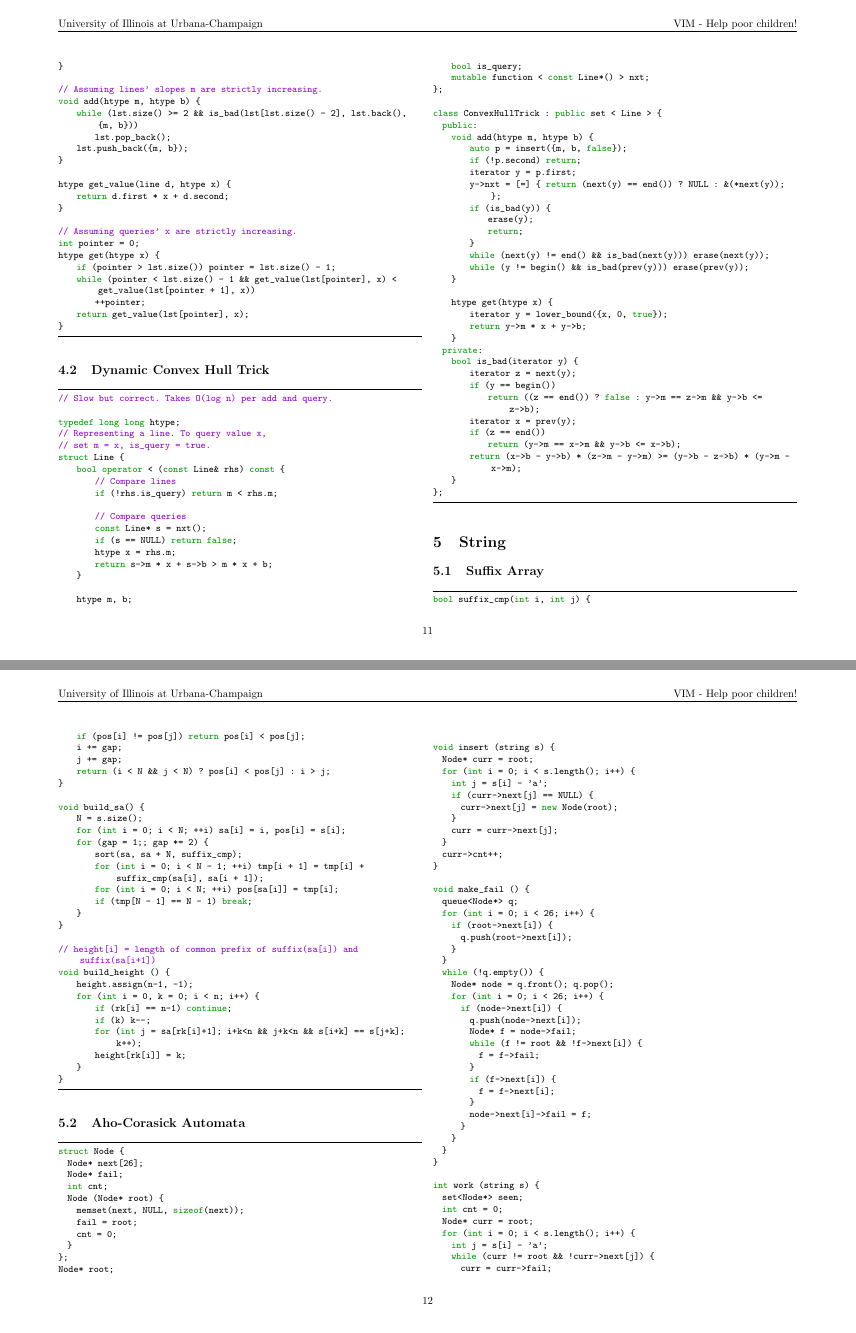
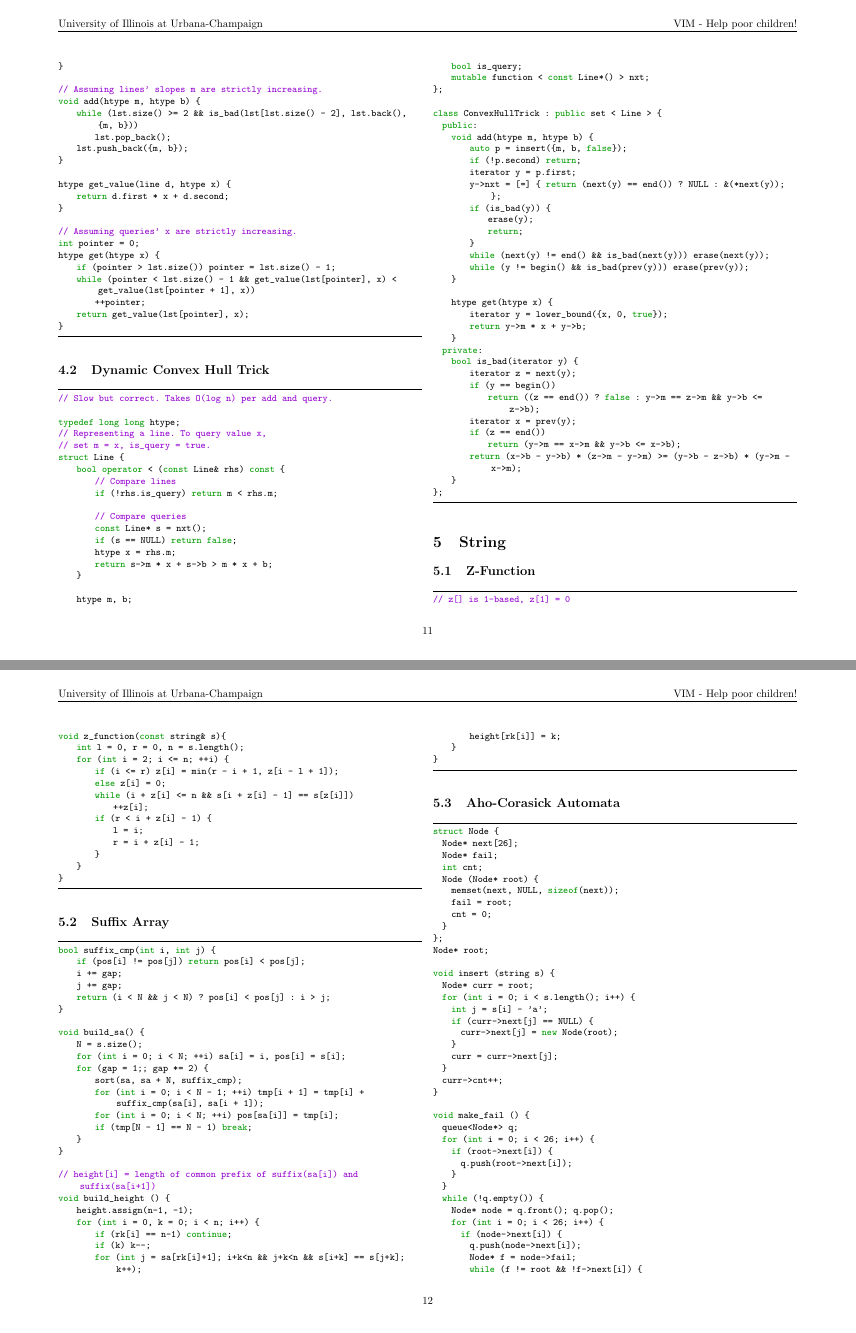
Before and after one commit to TiChuot97/ICPC-Reference, a LaTeX document (reference/code.tex): pages 11 and 12 of 26, joined at a grey line. Compiled offline with pdfLaTeX.

Commit message:
Added Z-function

```diff
--- a/reference/code.tex
+++ b/reference/code.tex
@@ -902,6 +902,23 @@ class ConvexHullTrick : public set < Line > {
 };
 \end{lstlisting}
 \section{String}
+\subsection{Z-Function}
+\begin{lstlisting}
+// z[] is 1-based, z[1] = 0
+void z_function(const string& s){
+    int l = 0, r = 0, n = s.length();
+    for (int i = 2; i <= n; ++i) {
+        if (i <= r) z[i] = min(r - i + 1, z[i - l + 1]);
+        else z[i] = 0;
+        while (i + z[i] <= n && s[i + z[i] - 1] == s[z[i]])
+            ++z[i];
+        if (r < i + z[i] - 1) {
+            l = i;
+            r = i + z[i] - 1;
+        }
+    }
+}
+\end{lstlisting}
 \subsection{Suffix Array}
 \begin{lstlisting}
 bool suffix_cmp(int i, int j) {
```
Also changed, not shown: reference/code.pdf, reference/reference.pdf, 1 other file.
